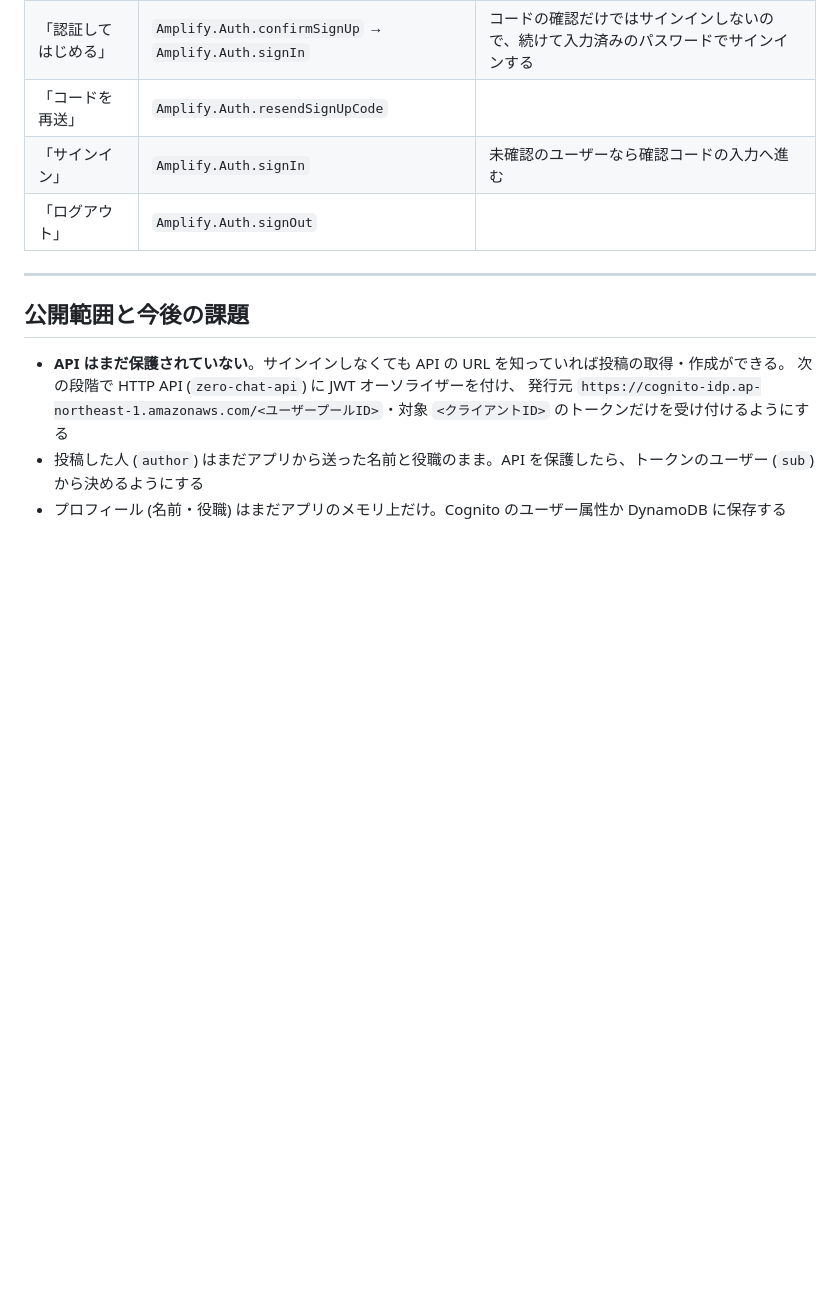
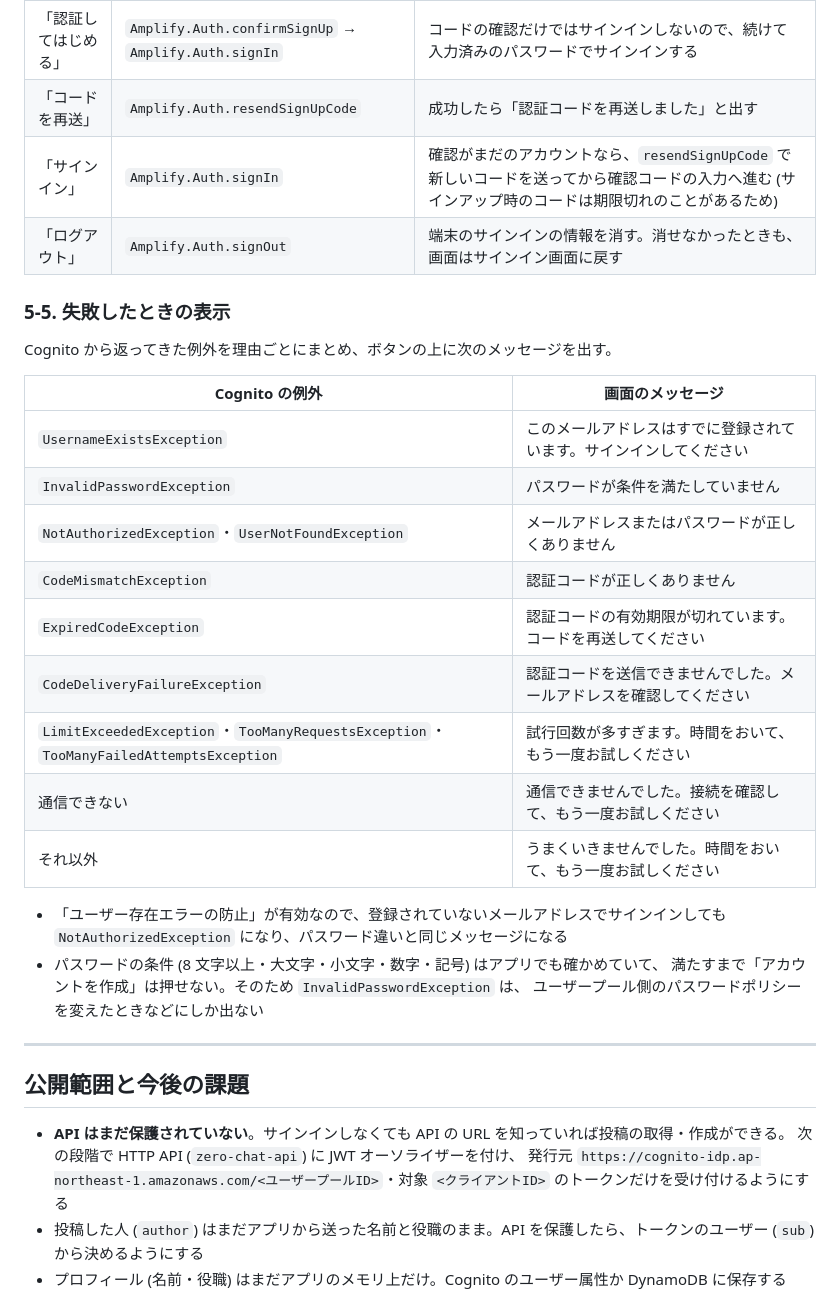
Before and after one commit to diapp0227/zero-chat, a Markdown page: docs/public/cognito-auth-aws.md, the part around one of its changes. Drawn GitHub-style; blank space fills up the shorter version.

Commit message:
Update the app section of the Cognito guide to match the implementation
Co-Authored-By: Claude Opus 5.5 <noreply@anthropic.com>

```diff
--- a/docs/public/cognito-auth-aws.md
+++ b/docs/public/cognito-auth-aws.md
@@ -208,8 +243,30 @@ aws cognito-idp confirm-sign-up \
 | 「アカウントを作成」 | `Amplify.Auth.signUp` | 成功したら確認コードの入力へ進む |
 | 「認証してはじめる」 | `Amplify.Auth.confirmSignUp` → `Amplify.Auth.signIn` | コードの確認だけではサインインしないので、続けて入力済みのパスワードでサインインする |
-| 「コードを再送」 | `Amplify.Auth.resendSignUpCode` | |
-| 「サインイン」 | `Amplify.Auth.signIn` | 未確認のユーザーなら確認コードの入力へ進む |
-| 「ログアウト」 | `Amplify.Auth.signOut` | |
+| 「コードを再送」 | `Amplify.Auth.resendSignUpCode` | 成功したら「認証コードを再送しました」と出す |
+| 「サインイン」 | `Amplify.Auth.signIn` | 確認がまだのアカウントなら、`resendSignUpCode` で新しいコードを送ってから確認コードの入力へ進む (サインアップ時のコードは期限切れのことがあるため) |
+| 「ログアウト」 | `Amplify.Auth.signOut` | 端末のサインインの情報を消す。消せなかったときも、画面はサインイン画面に戻す |
+
+### 5-5. 失敗したときの表示
+
+Cognito から返ってきた例外を理由ごとにまとめ、ボタンの上に次のメッセージを出す。
+
+| Cognito の例外 | 画面のメッセージ |
+|---|---|
+| `UsernameExistsException` | このメールアドレスはすでに登録されています。サインインしてください |
+| `InvalidPasswordException` | パスワードが条件を満たしていません |
+| `NotAuthorizedException`・`UserNotFoundException` | メールアドレスまたはパスワードが正しくありません |
+| `CodeMismatchException` | 認証コードが正しくありません |
+| `ExpiredCodeException` | 認証コードの有効期限が切れています。コードを再送してください |
+| `CodeDeliveryFailureException` | 認証コードを送信できませんでした。メールアドレスを確認してください |
+| `LimitExceededException`・`TooManyRequestsException`・`TooManyFailedAttemptsException` | 試行回数が多すぎます。時間をおいて、もう一度お試しください |
+| 通信できない | 通信できませんでした。接続を確認して、もう一度お試しください |
+| それ以外 | うまくいきませんでした。時間をおいて、もう一度お試しください |
+
+- 「ユーザー存在エラーの防止」が有効なので、登録されていないメールアドレスでサインインしても
+  `NotAuthorizedException` になり、パスワード違いと同じメッセージになる
+- パスワードの条件 (8 文字以上・大文字・小文字・数字・記号) はアプリでも確かめていて、
+  満たすまで「アカウントを作成」は押せない。そのため `InvalidPasswordException` は、
+  ユーザープール側のパスワードポリシーを変えたときなどにしか出ない
 
 ---
 
```
Also changed, not shown: other parts of docs/public/cognito-auth-aws.md (+42 -7 lines).
